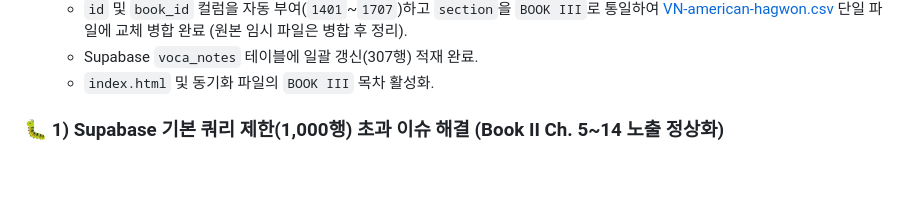
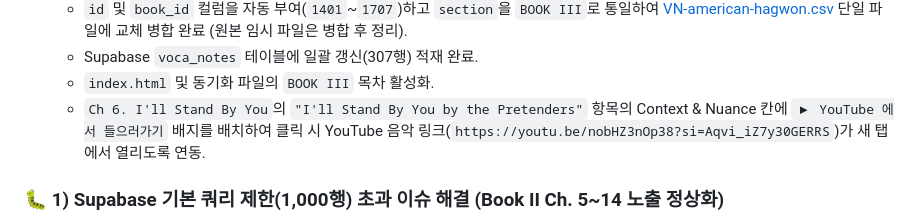
Before and after one commit to galaxy-eunhacho/wonseo-salon, a Markdown page: HANDOFF.md, the part around the change. GitHub-like rendering; blank space fills up the shorter version.

Commit message:
Add/Update HANDOFF.md

```diff
--- a/HANDOFF.md
+++ b/HANDOFF.md
@@ -37,6 +37,7 @@
   - `id` 및 `book_id` 컬럼을 자동 부여(`1401`~`1707`)하고 `section`을 `BOOK III`로 통일하여 [VN-american-hagwon.csv](file:///c:/Users/USER/Documents/%EC%9B%90%EC%84%9C%EC%82%B4%EB%A1%B1/Voca%20Notes%20App/VN-american-hagwon.csv) 단일 파일에 교체 병합 완료 (원본 임시 파일은 병합 후 정리).
   - Supabase `voca_notes` 테이블에 일괄 갱신(307행) 적재 완료.
   - `index.html` 및 동기화 파일의 `BOOK III` 목차 활성화.
+  - `Ch 6. I'll Stand By You`의 `"I'll Stand By You by the Pretenders"` 항목의 Context & Nuance 칸에 `▶ YouTube 에서 들으러가기` 배지를 배치하여 클릭 시 YouTube 음악 링크(`https://youtu.be/nobHZ3nOp38?si=Aqvi_iZ7y30GERRS`)가 새 탭에서 열리도록 연동.
 
 ### 🐛 1) Supabase 기본 쿼리 제한(1,000행) 초과 이슈 해결 (Book II Ch. 5~14 노출 정상화)
 - **현상 및 원인 분석**:
```
